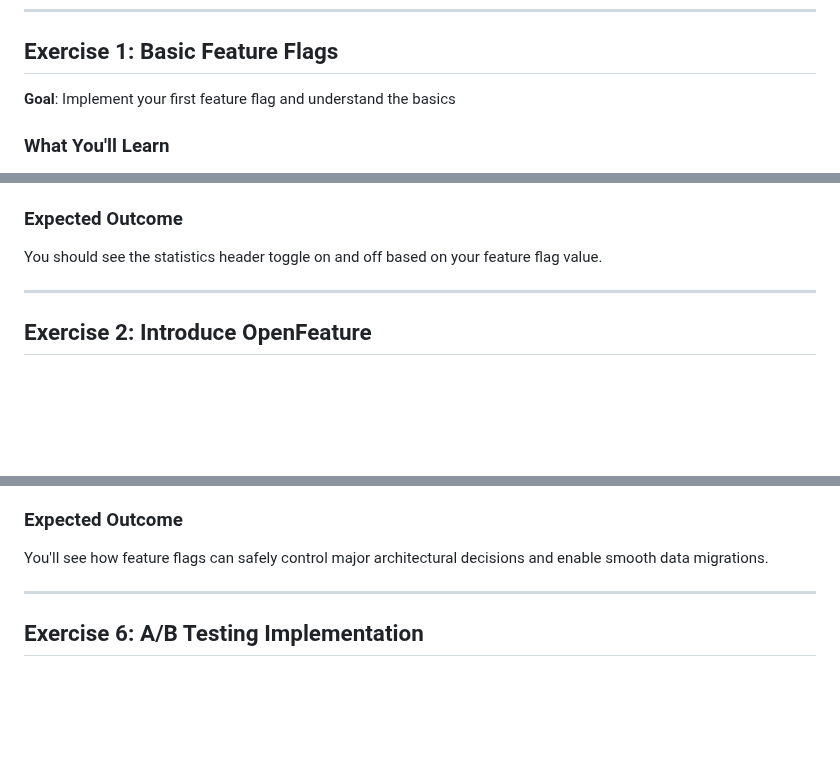
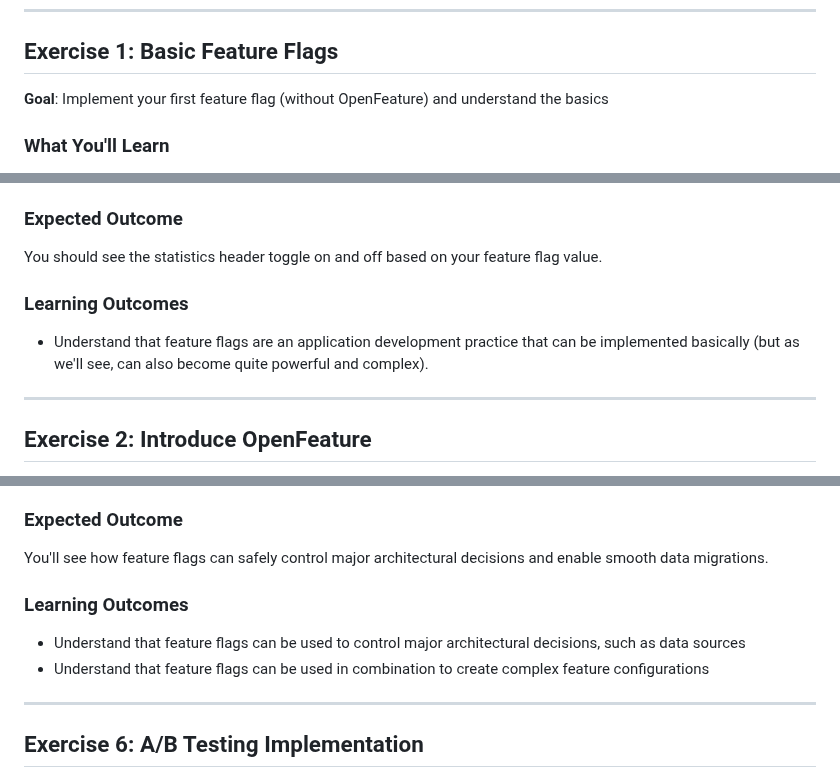
Before and after one commit to askpt/openfeature-dotnet-workshop, a Markdown page: Workshop.md, 3 parts joined by grey strips. Drawn GitHub-style; blank space fills up the shorter version.

```diff
--- a/Workshop.md
+++ b/Workshop.md
@@ -20,7 +20,7 @@ time with each exercise and don't hesitate to experiment!
 
 ## Exercise 1: Basic Feature Flags
 
-**Goal**: Implement your first feature flag and understand the basics
+**Goal**: Implement your first feature flag (without OpenFeature) and understand the basics
 
 ### What You'll Learn
 
@@ -57,6 +57,10 @@ time with each exercise and don't hesitate to experiment!
 ### Expected Outcome
 
 You should see the statistics header toggle on and off based on your feature flag value.
+
+### Learning Outcomes
+
+- Understand that feature flags are an application development practice that can be implemented basically (but as we'll see, can also become quite powerful and complex).
 
 ---
 
@@ -236,6 +252,10 @@ You'll understand how integer flags can control performance characteristics and
 
 You'll see how feature flags can safely control major architectural decisions and enable smooth data migrations.
 
+### Learning Outcomes
+- Understand that feature flags can be used to control major architectural decisions, such as data sources
+- Understand that feature flags can be used in combination to create complex feature configurations
+
 ---
 
 ## Exercise 6: A/B Testing Implementation
```
Also changed, not shown: other parts of Workshop.md (+26 -1 lines).
